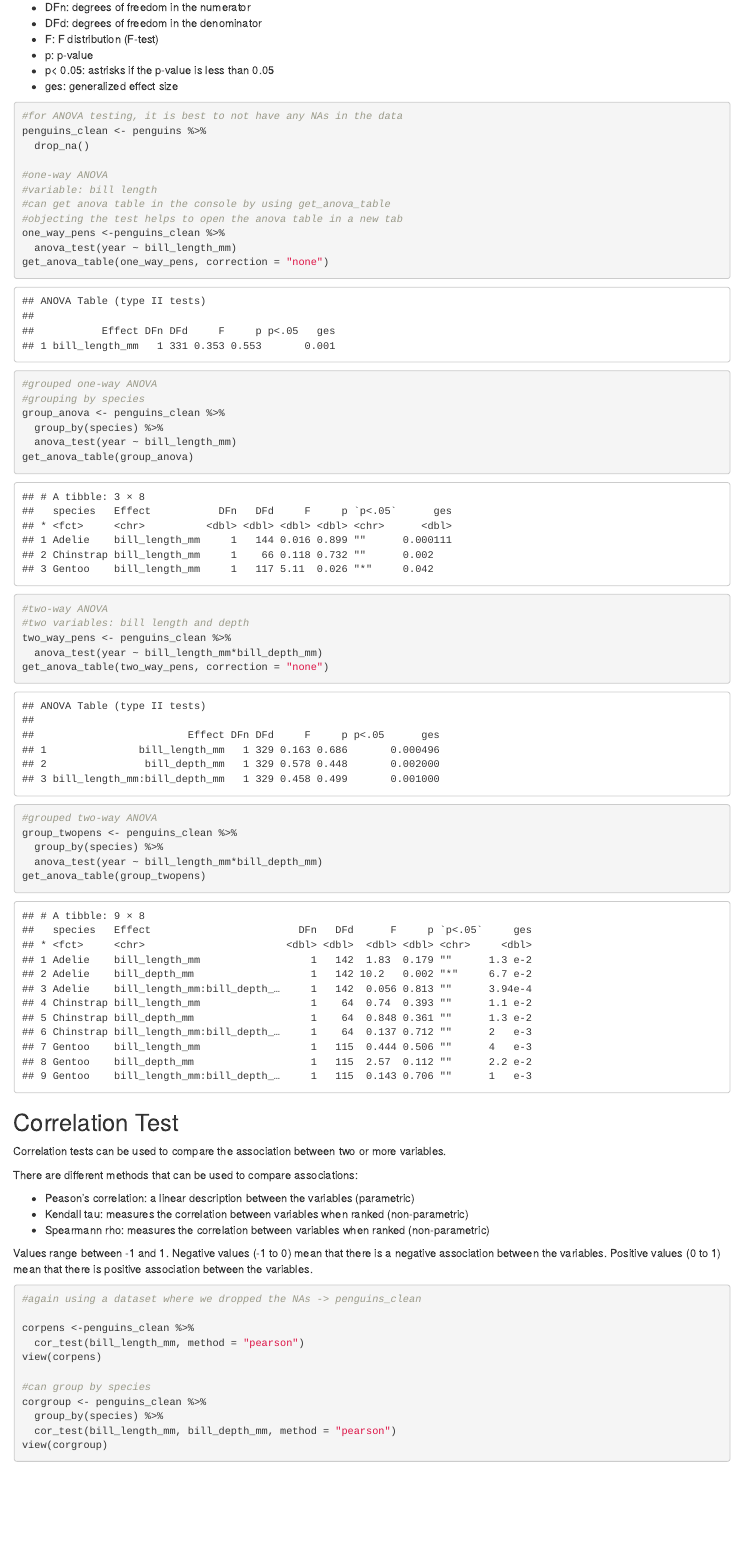
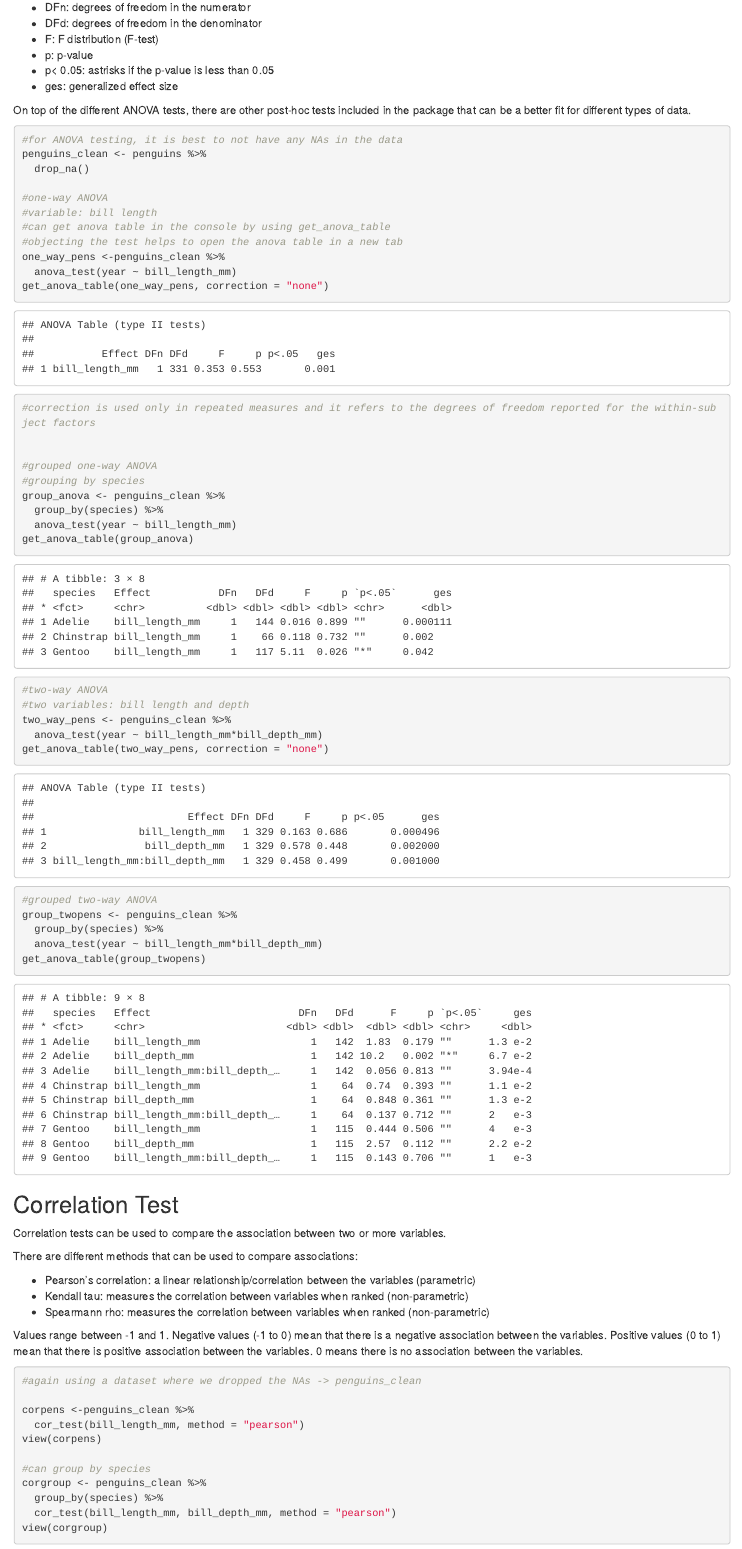
Before and after one commit to Biol551-CSUN/The_REAL_Group_5-rstatix, an R Markdown document (Group_Assignment/Scripts/rstatix_proj.Rmd): the page in a window 1100 px wide, from 5220 px down. Rendered offline with R 4.5, knitr and Pandoc, with nearby package versions; some code elsewhere in the file could not run offline.

Commit message:
added comments to correlation portion

````diff
--- a/Group_Assignment/Scripts/rstatix_proj.Rmd
+++ b/Group_Assignment/Scripts/rstatix_proj.Rmd
@@ -190,6 +190,8 @@ The table consists of several different columns:
 -   p< 0.05: astrisks if the p-value is less than 0.05
 -   ges: generalized effect size
 
+On top of the different ANOVA tests, there are other post-hoc tests included in the package that can be a better fit for different types of data.
+
 ```{r}
 #for ANOVA testing, it is best to not have any NAs in the data
 penguins_clean <- penguins %>%
@@ -202,6 +204,8 @@ penguins_clean <- penguins %>%
 one_way_pens <-penguins_clean %>%
   anova_test(year ~ bill_length_mm)
 get_anova_table(one_way_pens, correction = "none")
+
+#correction is used only in repeated measures and it refers to the degrees of freedom reported for the within-subject factors
 
 
 #grouped one-way ANOVA
@@ -232,11 +236,11 @@ Correlation tests can be used to compare the association between two or more var
 
 There are different methods that can be used to compare associations:
 
--   Peason's correlation: a linear description between the variables (parametric)
+-   Pearson's correlation: a linear relationship/correlation between the variables (parametric)
 -   Kendall tau: measures the correlation between variables when ranked (non-parametric)
 -   Spearmann rho: measures the correlation between variables when ranked (non-parametric)
 
-Values range between -1 and 1. Negative values (-1 to 0) mean that there is a negative association between the variables. Positive values (0 to 1) mean that there is positive association between the variables.
+Values range between -1 and 1. Negative values (-1 to 0) mean that there is a negative association between the variables. Positive values (0 to 1) mean that there is positive association between the variables. 0 means there is no association between the variables.
 
 ```{r}
 #again using a dataset where we dropped the NAs -> penguins_clean
````
Also changed, not shown: Group_Assignment/Scripts/rstatix_proj.Rmd (1 more changed lines).
